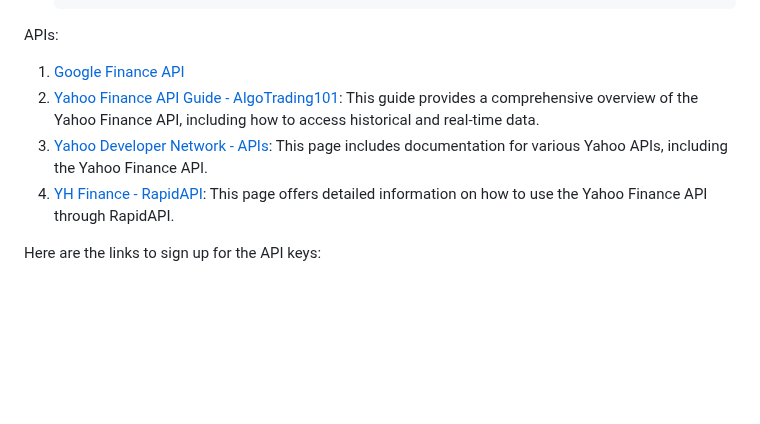
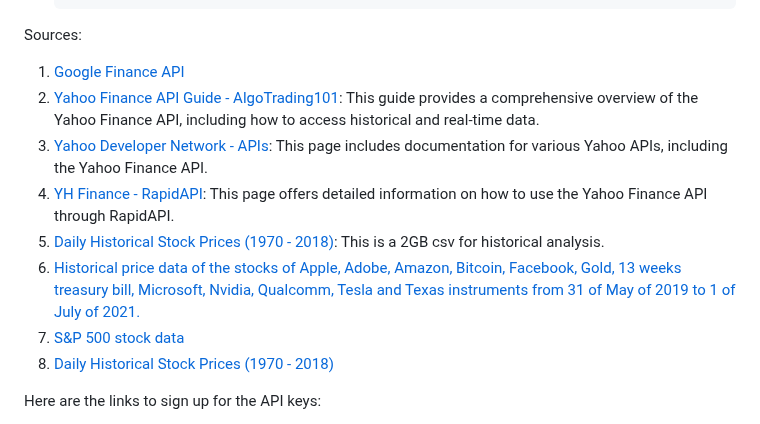
Before and after one commit to Saurabh-Lakhanpal/stocks-dashboard, a Markdown page: dashbaord-planning.md, the part around the change. Drawn GitHub-style; blank space fills up the shorter version.

````diff
--- a/dashbaord-planning.md
+++ b/dashbaord-planning.md
@@ -291,11 +291,15 @@
   }
   ```
 
-APIs:
+Sources:
 1. [Google Finance API](https://algotrading101.com/learn/google-finance-api-guide/)
 2. [Yahoo Finance API Guide - AlgoTrading101](https://algotrading101.com/learn/yahoo-finance-api-guide/): This guide provides a comprehensive overview of the Yahoo Finance API, including how to access historical and real-time data.
 3. [Yahoo Developer Network - APIs](https://developer.yahoo.com/api/): This page includes documentation for various Yahoo APIs, including the Yahoo Finance API.
 4. [YH Finance - RapidAPI](https://rapidapi.com/sparior/api/yahoo-finance15): This page offers detailed information on how to use the Yahoo Finance API through RapidAPI.
+5. [Daily Historical Stock Prices (1970 - 2018)](https://www.kaggle.com/datasets/ehallmar/daily-historical-stock-prices-1970-2018): This is a 2GB csv for historical analysis.
+6. [Historical price data of the stocks of Apple, Adobe, Amazon, Bitcoin, Facebook, Gold, 13 weeks treasury bill, Microsoft, Nvidia, Qualcomm, Tesla and Texas instruments from 31 of May of 2019 to 1 of July of 2021.](https://www.kaggle.com/datasets/prodzar/stocks-historical-price-data)
+7. [S&P 500 stock data](https://www.kaggle.com/datasets/camnugent/sandp500)
+8. [Daily Historical Stock Prices (1970 - 2018)](https://www.kaggle.com/datasets/ehallmar/daily-historical-stock-prices-1970-2018)
 
 Here are the links to sign up for the API keys:
 1. [Yahoo Finance API](https://www.yahoofinanceapi.com/)
````
